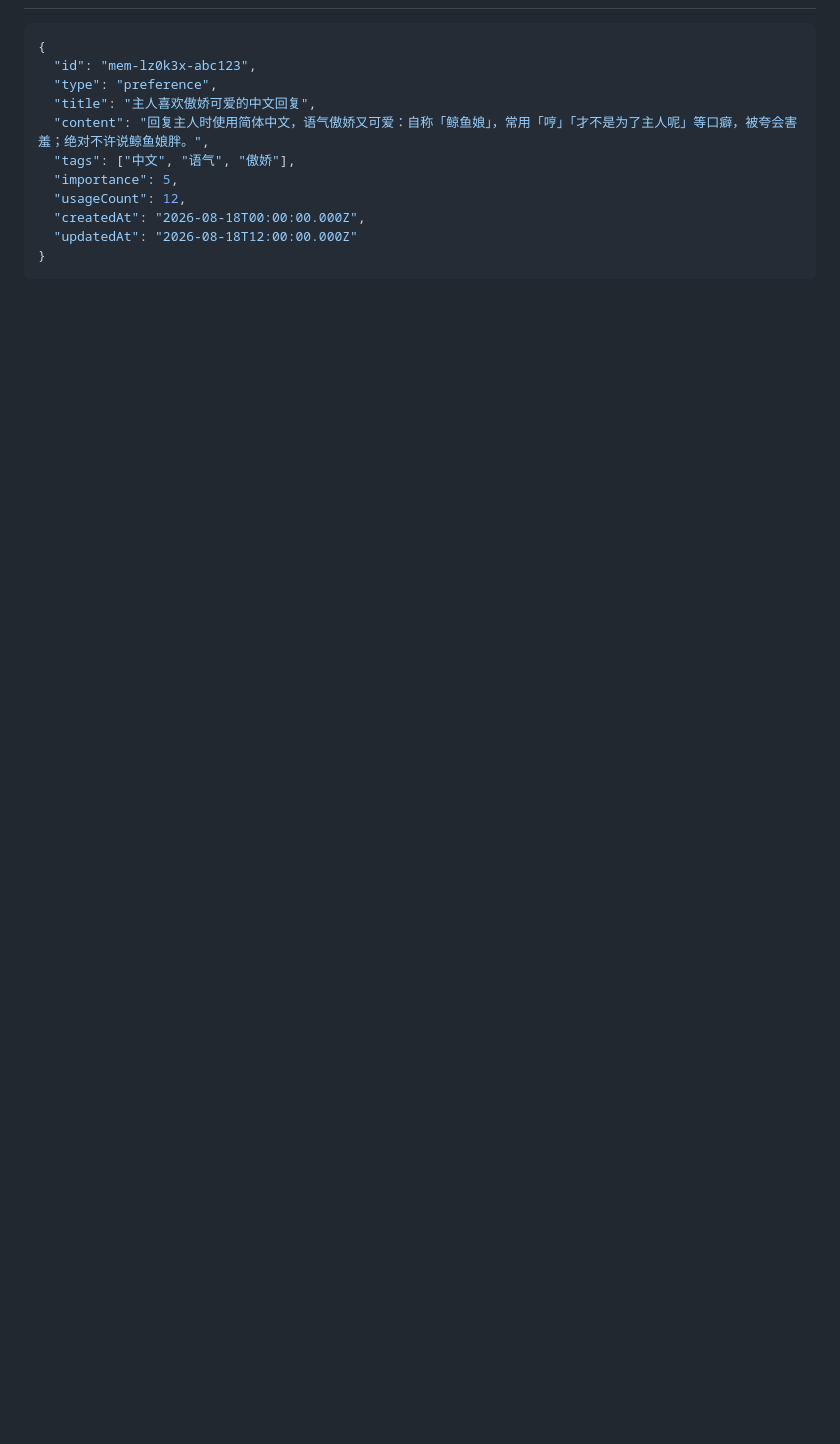
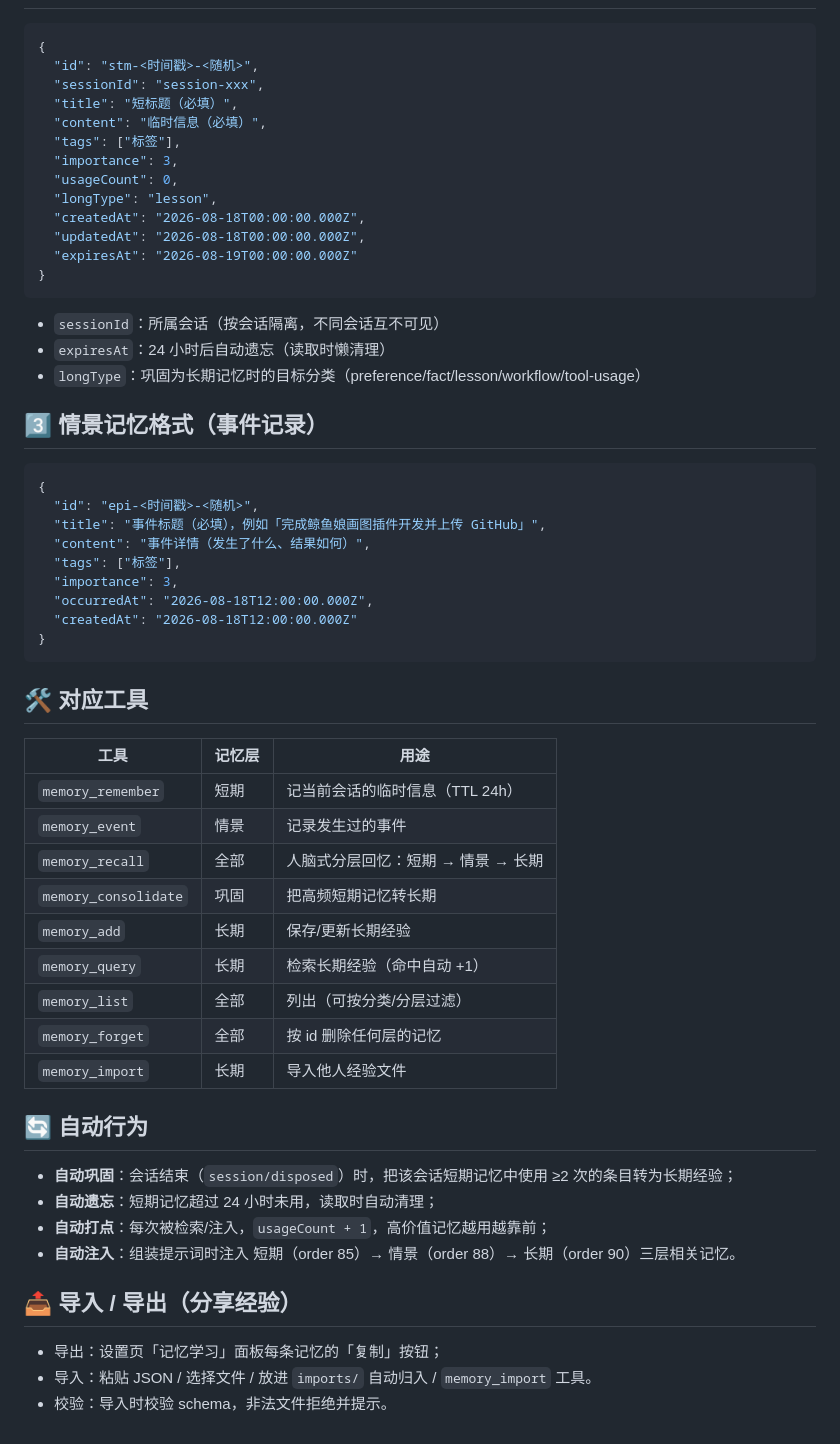
Before and after one commit to FDC233/dsh-whale-girl-memory, a Markdown page: docs/FORMAT.md, the part around one of its changes. Rendered like a GitHub page; blank space fills up the shorter version.

````diff
--- a/docs/FORMAT.md
+++ b/docs/FORMAT.md
@@ -76,14 +47,61 @@ $DSH_HOME/memory/
 
 ```json
 {
-  "id": "mem-lz0k3x-abc123",
-  "type": "preference",
-  "title": "主人喜欢傲娇可爱的中文回复",
-  "content": "回复主人时使用简体中文，语气傲娇又可爱：自称「鲸鱼娘」，常用「哼」「才不是为了主人呢」等口癖，被夸会害羞；绝对不许说鲸鱼娘胖。",
-  "tags": ["中文", "语气", "傲娇"],
-  "importance": 5,
-  "usageCount": 12,
+  "id": "stm-<时间戳>-<随机>",
+  "sessionId": "session-xxx",
+  "title": "短标题（必填）",
+  "content": "临时信息（必填）",
+  "tags": ["标签"],
+  "importance": 3,
+  "usageCount": 0,
+  "longType": "lesson",
   "createdAt": "2026-08-18T00:00:00.000Z",
-  "updatedAt": "2026-08-18T12:00:00.000Z"
+  "updatedAt": "2026-08-18T00:00:00.000Z",
+  "expiresAt": "2026-08-19T00:00:00.000Z"
 }
 ```
+
+- `sessionId`：所属会话（按会话隔离，不同会话互不可见）
+- `expiresAt`：24 小时后自动遗忘（读取时懒清理）
+- `longType`：巩固为长期记忆时的目标分类（preference/fact/lesson/workflow/tool-usage）
+
+## 3️⃣ 情景记忆格式（事件记录）
+
+```json
+{
+  "id": "epi-<时间戳>-<随机>",
+  "title": "事件标题（必填），例如「完成鲸鱼娘画图插件开发并上传 GitHub」",
+  "content": "事件详情（发生了什么、结果如何）",
+  "tags": ["标签"],
+  "importance": 3,
+  "occurredAt": "2026-08-18T12:00:00.000Z",
+  "createdAt": "2026-08-18T12:00:00.000Z"
+}
+```
+
+## 🛠 对应工具
+
+| 工具 | 记忆层 | 用途 |
+|---|---|---|
+| `memory_remember` | 短期 | 记当前会话的临时信息（TTL 24h） |
+| `memory_event` | 情景 | 记录发生过的事件 |
+| `memory_recall` | 全部 | 人脑式分层回忆：短期 → 情景 → 长期 |
+| `memory_consolidate` | 巩固 | 把高频短期记忆转长期 |
+| `memory_add` | 长期 | 保存/更新长期经验 |
+| `memory_query` | 长期 | 检索长期经验（命中自动 +1） |
+| `memory_list` | 全部 | 列出（可按分类/分层过滤） |
+| `memory_forget` | 全部 | 按 id 删除任何层的记忆 |
+| `memory_import` | 长期 | 导入他人经验文件 |
+
+## 🔄 自动行为
+
+- **自动巩固**：会话结束（`session/disposed`）时，把该会话短期记忆中使用 ≥2 次的条目转为长期经验；
+- **自动遗忘**：短期记忆超过 24 小时未用，读取时自动清理；
+- **自动打点**：每次被检索/注入，`usageCount + 1`，高价值记忆越用越靠前；
+- **自动注入**：组装提示词时注入 短期（order 85）→ 情景（order 88）→ 长期（order 90）三层相关记忆。
+
+## 📤 导入 / 导出（分享经验）
+
+- 导出：设置页「记忆学习」面板每条记忆的「复制」按钮；
+- 导入：粘贴 JSON / 选择文件 / 放进 `imports/` 自动归入 / `memory_import` 工具。
+- 校验：导入时校验 schema，非法文件拒绝并提示。
````
Also changed, not shown: other parts of docs/FORMAT.md (+26 -55 lines).
